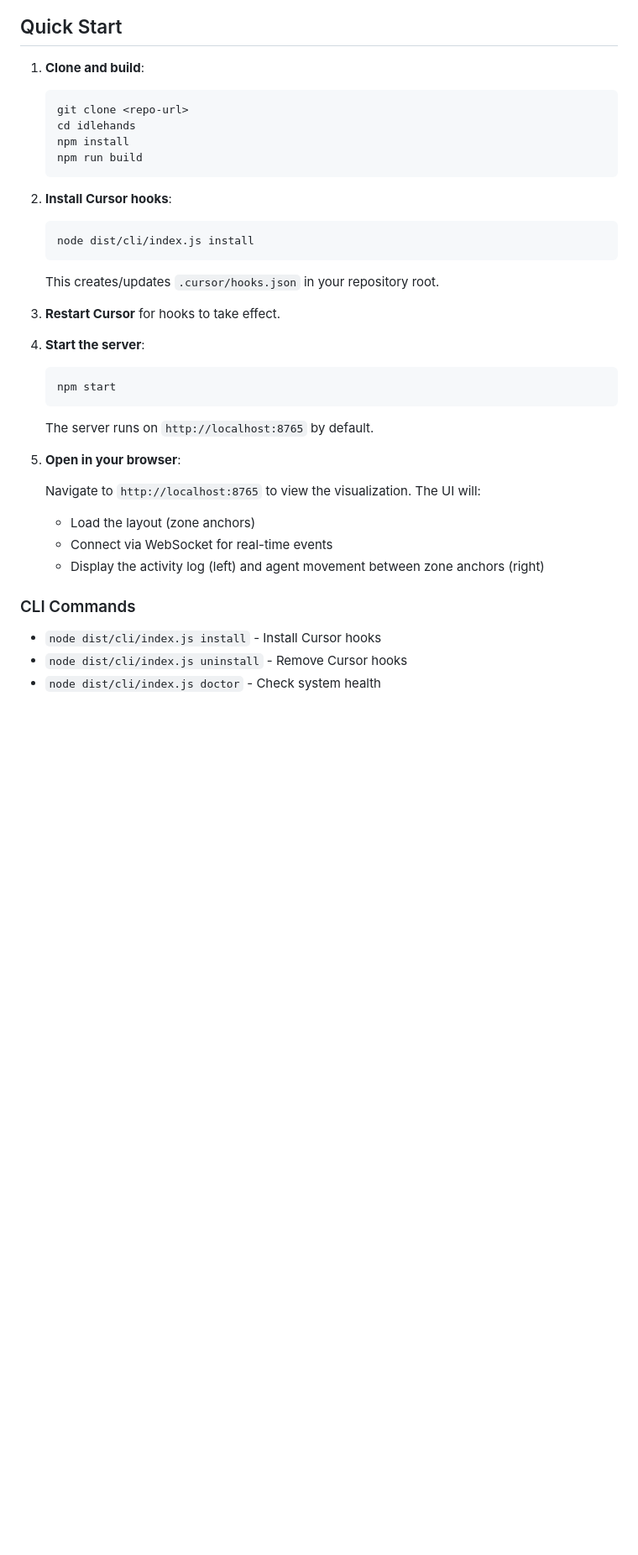
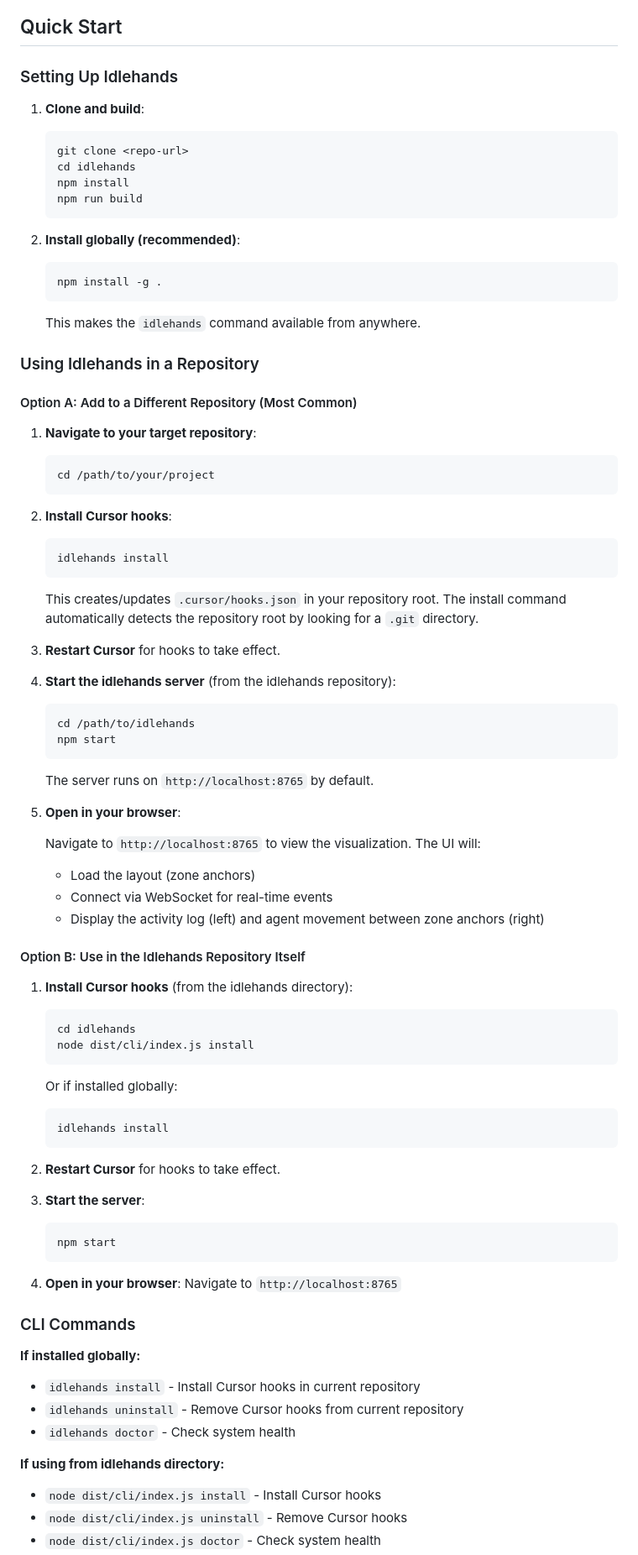
Before and after one commit to joenorton/idlehands, a Markdown page: README.md, the part around one of its changes. Shown at 84% size. Drawn GitHub-style; blank space fills up the shorter version.

````diff
--- a/README.md
+++ b/README.md
@@ -8,6 +8,8 @@ Idlehands makes AI agent behavior observable by showing activity modes, transiti
 
 ## Quick Start
 
+### Setting Up Idlehands
+
 1. **Clone and build**:
    ```bash
    git clone <repo-url>
@@ -16,17 +18,34 @@ Idlehands makes AI agent behavior observable by showing activity modes, transiti
    npm run build
    ```
 
+2. **Install globally (recommended)**:
+   ```bash
+   npm install -g .
+   ```
+
+   This makes the `idlehands` command available from anywhere.
+
+### Using Idlehands in a Repository
+
+#### Option A: Add to a Different Repository (Most Common)
+
+1. **Navigate to your target repository**:
+   ```bash
+   cd /path/to/your/project
+   ```
+
 2. **Install Cursor hooks**:
    ```bash
-   node dist/cli/index.js install
+   idlehands install
    ```
 
-   This creates/updates `.cursor/hooks.json` in your repository root.
+   This creates/updates `.cursor/hooks.json` in your repository root. The install command automatically detects the repository root by looking for a `.git` directory.
 
 3. **Restart Cursor** for hooks to take effect.
 
-4. **Start the server**:
+4. **Start the idlehands server** (from the idlehands repository):
    ```bash
+   cd /path/to/idlehands
    npm start
    ```
 
@@ -39,8 +58,36 @@ Idlehands makes AI agent behavior observable by showing activity modes, transiti
    - Connect via WebSocket for real-time events
    - Display the activity log (left) and agent movement between zone anchors (right)
 
+#### Option B: Use in the Idlehands Repository Itself
+
+1. **Install Cursor hooks** (from the idlehands directory):
+   ```bash
+   cd idlehands
+   node dist/cli/index.js install
+   ```
+
+   Or if installed globally:
+   ```bash
+   idlehands install
+   ```
+
+2. **Restart Cursor** for hooks to take effect.
+
+3. **Start the server**:
+   ```bash
+   npm start
+   ```
+
+4. **Open in your browser**: Navigate to `http://localhost:8765`
+
 ### CLI Commands
 
+**If installed globally:**
+- `idlehands install` - Install Cursor hooks in current repository
+- `idlehands uninstall` - Remove Cursor hooks from current repository
+- `idlehands doctor` - Check system health
+
+**If using from idlehands directory:**
 - `node dist/cli/index.js install` - Install Cursor hooks
 - `node dist/cli/index.js uninstall` - Remove Cursor hooks
 - `node dist/cli/index.js doctor` - Check system health
````
Also changed, not shown: other parts of README.md (+2 -0 lines), INSTALLATION_GUIDE.md (added, +143 -0 lines).
